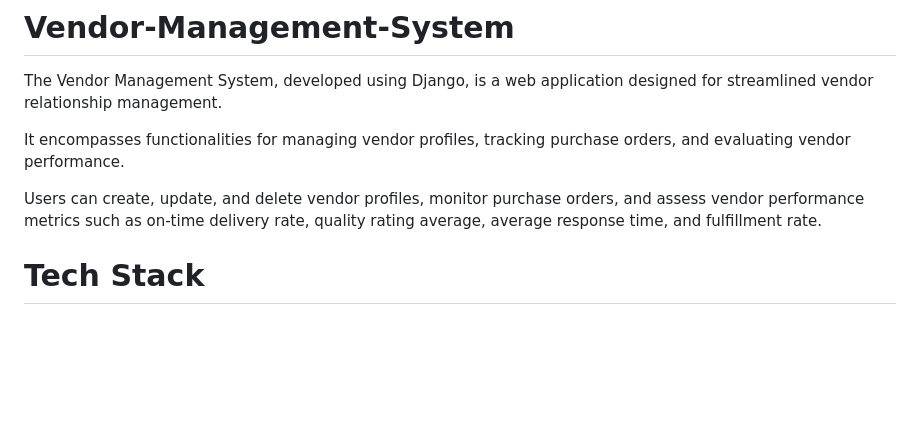
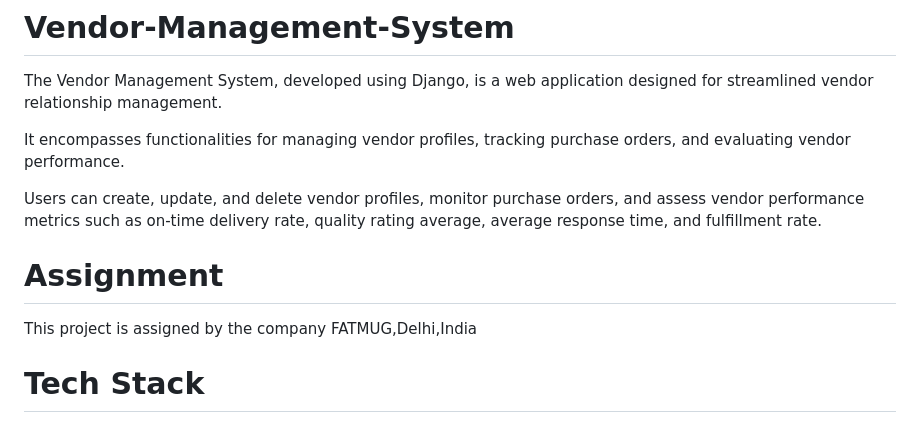
Before and after one commit to shubhampythondev/Vendor-Management-System, a Markdown page: README.md, the part around the change. Drawn GitHub-style; blank space fills up the shorter version.

```diff
--- a/README.md
+++ b/README.md
@@ -5,6 +5,10 @@ The Vendor Management System, developed using Django, is a web application desig
 It encompasses functionalities for managing vendor profiles, tracking purchase orders, and evaluating vendor performance.
 
 Users can create, update, and delete vendor profiles, monitor purchase orders, and assess vendor performance metrics such as on-time delivery rate, quality rating average, average response time, and fulfillment rate.
+
+# Assignment
+This project is assigned by the company
+ FATMUG,Delhi,India
 
 # Tech Stack
 
```
